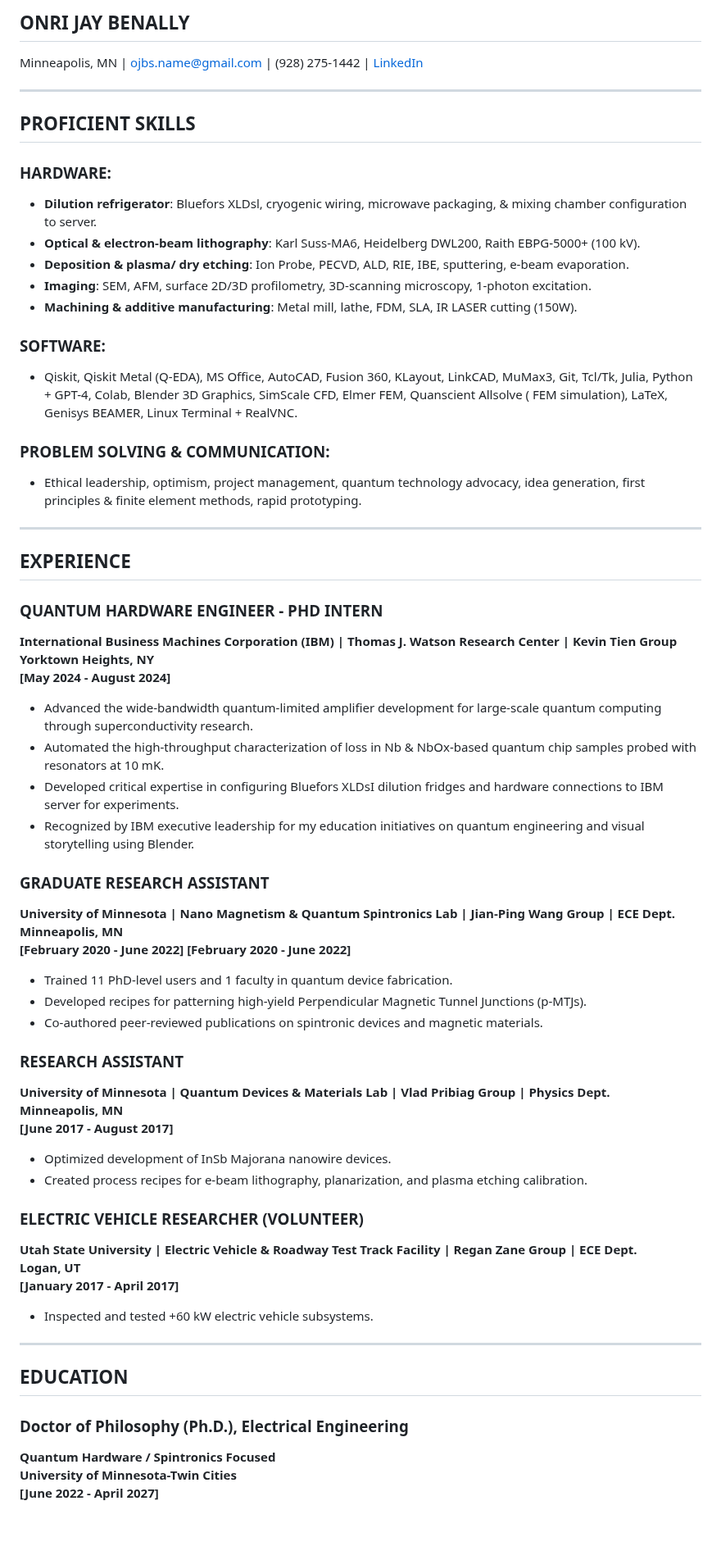
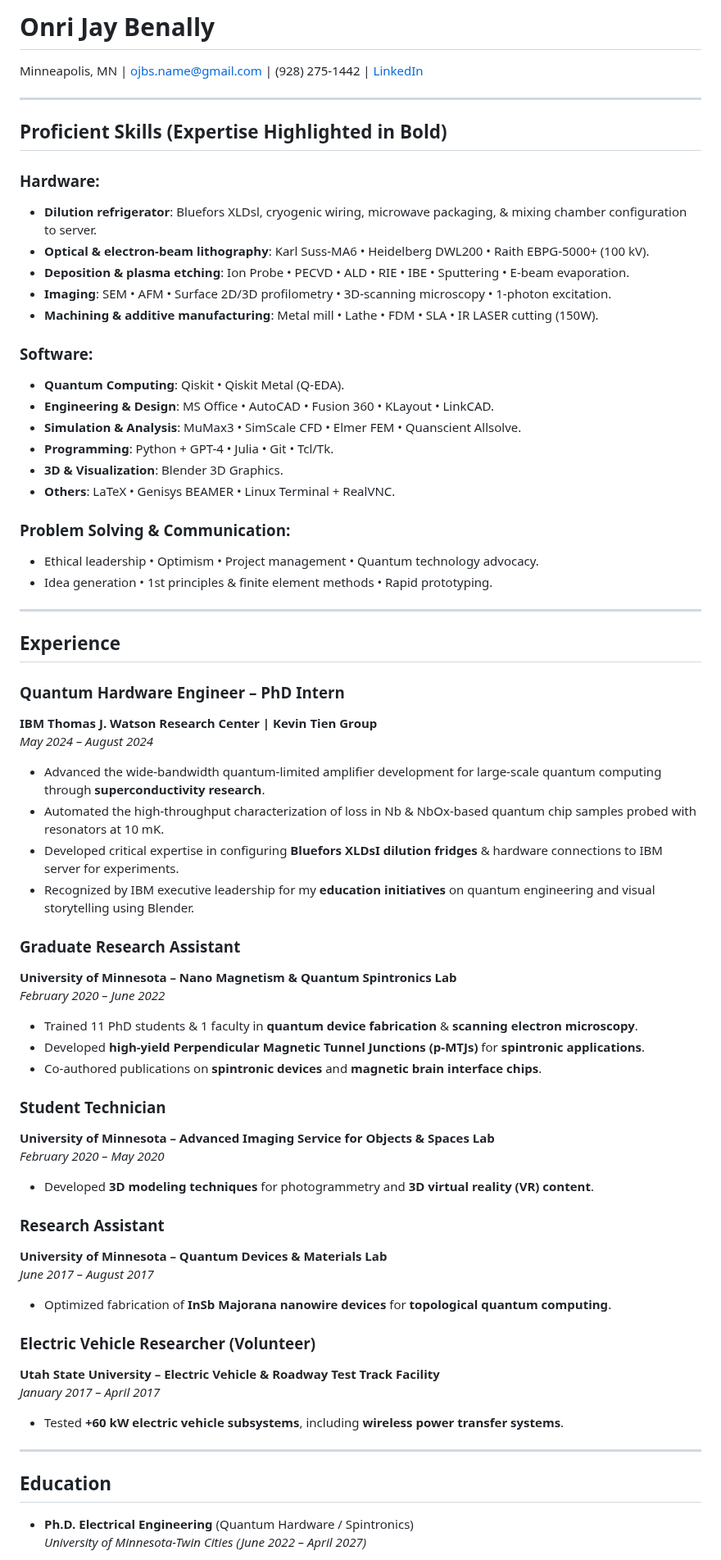
Before and after one commit to OJB-Quantum/OJB-Quantum, a Markdown page: Onri's CV.md, the part around one of its changes. Shown at 82% size. Rendered like a GitHub page; blank space fills up the shorter version.

```diff
--- a/Onri's CV.md
+++ b/Onri's CV.md
@@ -1,2 +1,2 @@
-## ONRI JAY BENALLY
+# Onri Jay Benally
 
@@ -4,61 +4,65 @@ Minneapolis, MN | ojbs.name@gmail.com | (928) 275-1442 | [LinkedIn](https://tiny
 
 ---
 
-## PROFICIENT SKILLS
+## Proficient Skills (Expertise Highlighted in Bold)
 
-### HARDWARE:
+### Hardware:
 - **Dilution refrigerator**: Bluefors XLDsl, cryogenic wiring, microwave packaging, & mixing chamber configuration to server.
-- **Optical & electron-beam lithography**: Karl Suss-MA6, Heidelberg DWL200, Raith EBPG-5000+ (100 kV).
-- **Deposition & plasma/ dry etching**: Ion Probe, PECVD, ALD, RIE, IBE, sputtering, e-beam evaporation.
-- **Imaging**: SEM, AFM, surface 2D/3D profilometry, 3D-scanning microscopy, 1-photon excitation.
-- **Machining & additive manufacturing**: Metal mill, lathe, FDM, SLA, IR LASER cutting (150W).
+- **Optical & electron-beam lithography**: Karl Suss-MA6 • Heidelberg DWL200 • Raith EBPG-5000+ (100 kV).
+- **Deposition & plasma etching**: Ion Probe • PECVD • ALD • RIE • IBE • Sputtering • E-beam evaporation.
+- **Imaging**: SEM • AFM • Surface 2D/3D profilometry • 3D-scanning microscopy • 1-photon excitation.
+- **Machining & additive manufacturing**: Metal mill • Lathe • FDM • SLA • IR LASER cutting (150W).
 
-### SOFTWARE:
-- Qiskit, Qiskit Metal (Q-EDA), MS Office, AutoCAD, Fusion 360, KLayout, LinkCAD, MuMax3, Git, Tcl/Tk, Julia, Python + GPT-4, Colab, Blender 3D Graphics, SimScale CFD, Elmer FEM, Quanscient Allsolve ( FEM simulation), LaTeX, Genisys BEAMER, Linux Terminal + RealVNC.
+### Software:
+- **Quantum Computing**: Qiskit • Qiskit Metal (Q-EDA).
+- **Engineering & Design**: MS Office • AutoCAD • Fusion 360 • KLayout • LinkCAD.
+- **Simulation & Analysis**: MuMax3 • SimScale CFD • Elmer FEM • Quanscient Allsolve.
+- **Programming**: Python + GPT-4 • Julia • Git • Tcl/Tk.
+- **3D & Visualization**: Blender 3D Graphics.
+- **Others**: LaTeX • Genisys BEAMER • Linux Terminal + RealVNC.
 
-### PROBLEM SOLVING & COMMUNICATION:
-- Ethical leadership, optimism, project management, quantum technology advocacy, idea generation, first principles & finite element methods, rapid prototyping.
+### Problem Solving & Communication:
+- Ethical leadership • Optimism • Project management • Quantum technology advocacy.
+- Idea generation • 1st principles & finite element methods • Rapid prototyping.
 
 ---
 
-## EXPERIENCE
+## Experience
 
-### QUANTUM HARDWARE ENGINEER - PHD INTERN
-**International Business Machines Corporation (IBM) | Thomas J. Watson Research Center | Kevin Tien Group**
-**Yorktown Heights, NY**
-**[May 2024 - August 2024]**
-- Advanced the wide-bandwidth quantum-limited amplifier development for large-scale quantum computing through superconductivity research.
+### Quantum Hardware Engineer – PhD Intern
+**IBM Thomas J. Watson Research Center | Kevin Tien Group**
+*May 2024 – August 2024*
+- Advanced the wide-bandwidth quantum-limited amplifier development for large-scale quantum computing through **superconductivity research**.
 - Automated the high-throughput characterization of loss in Nb & NbOx-based quantum chip samples probed with resonators at 10 mK.
-- Developed critical expertise in configuring Bluefors XLDsI dilution fridges and hardware connections to IBM server for experiments.
-- Recognized by IBM executive leadership for my education initiatives on quantum engineering and visual storytelling using Blender.
+- Developed critical expertise in configuring **Bluefors XLDsI dilution fridges** & hardware connections to IBM server for experiments.
+- Recognized by IBM executive leadership for my **education initiatives** on quantum engineering and visual storytelling using Blender.
 
-### GRADUATE RESEARCH ASSISTANT
-**University of Minnesota | Nano Magnetism & Quantum Spintronics Lab | Jian-Ping Wang Group | ECE Dept.**
-**Minneapolis, MN**
-**[February 2020 - June 2022]** **[February 2020 - June 2022]**
-- Trained 11 PhD-level users and 1 faculty in quantum device fabrication.
-- Developed recipes for patterning high-yield Perpendicular Magnetic Tunnel Junctions (p-MTJs).
-- Co-authored peer-reviewed publications on spintronic devices and magnetic materials.
+### Graduate Research Assistant
+**University of Minnesota – Nano Magnetism & Quantum Spintronics Lab**
+*February 2020 – June 2022*
+- Trained 11 PhD students & 1 faculty in **quantum device fabrication** & **scanning electron microscopy**.
+- Developed **high-yield Perpendicular Magnetic Tunnel Junctions (p-MTJs)** for **spintronic applications**.
+- Co-authored publications on **spintronic devices** and **magnetic brain interface chips**.
 
-### RESEARCH ASSISTANT
-**University of Minnesota | Quantum Devices & Materials Lab | Vlad Pribiag Group | Physics Dept.**
-**Minneapolis, MN**
-**[June 2017 - August 2017]**
-- Optimized development of InSb Majorana nanowire devices.
-- Created process recipes for e-beam lithography, planarization, and plasma etching calibration.
+### Student Technician
+**University of Minnesota – Advanced Imaging Service for Objects & Spaces Lab**
+*February 2020 – May 2020*
+- Developed **3D modeling techniques** for photogrammetry and **3D virtual reality (VR) content**.
 
-### ELECTRIC VEHICLE RESEARCHER (VOLUNTEER)
-**Utah State University | Electric Vehicle & Roadway Test Track Facility | Regan Zane Group | ECE Dept.**
-**Logan, UT**
-**[January 2017 - April 2017]**
-- Inspected and tested +60 kW electric vehicle subsystems.
+### Research Assistant
+**University of Minnesota – Quantum Devices & Materials Lab**
+*June 2017 – August 2017*
+- Optimized fabrication of **InSb Majorana nanowire devices** for **topological quantum computing**.
+
+### Electric Vehicle Researcher (Volunteer)
+**Utah State University – Electric Vehicle & Roadway Test Track Facility**
+*January 2017 – April 2017*
+- Tested **+60 kW electric vehicle subsystems**, including **wireless power transfer systems**.
 
 ---
 
-## EDUCATION
+## Education
 
-### **Doctor of Philosophy (Ph.D.), Electrical Engineering**
-**Quantum Hardware / Spintronics Focused**
-**University of Minnesota-Twin Cities**
-**[June 2022 - April 2027]**
+- **Ph.D. Electrical Engineering** (Quantum Hardware / Spintronics)
+  *University of Minnesota-Twin Cities (June 2022 – April 2027)*
 
```
Also changed, not shown: other parts of Onri's CV.md (+56 -49 lines).
